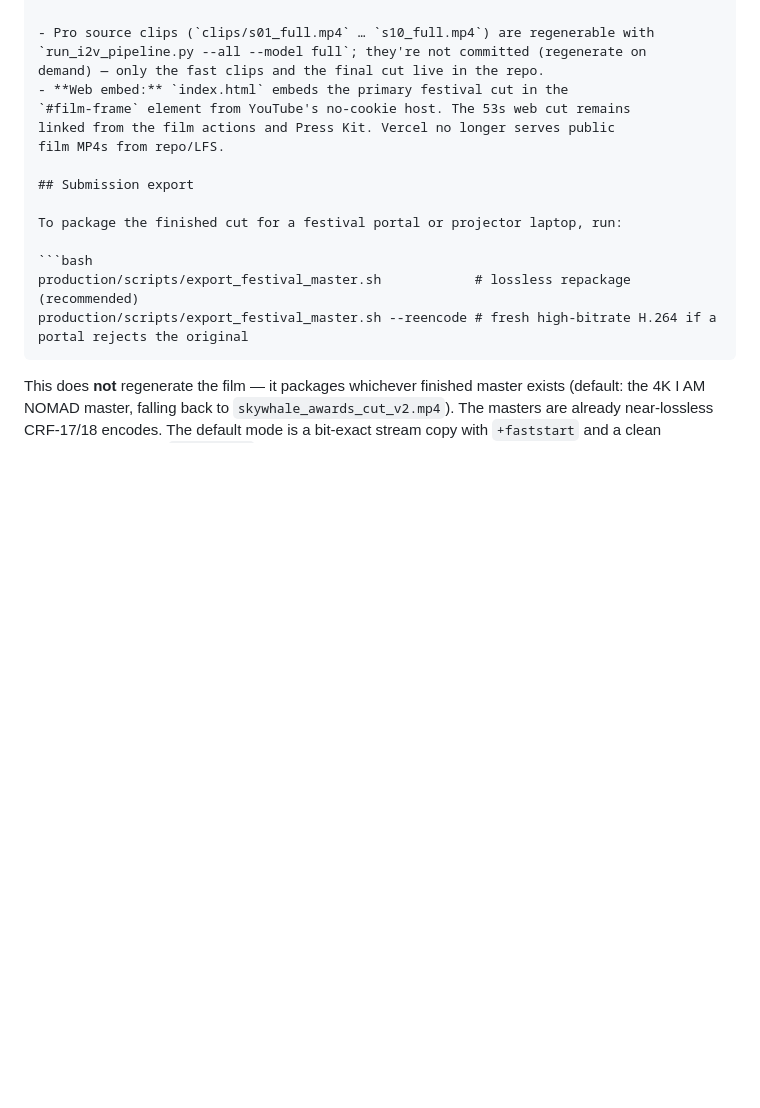
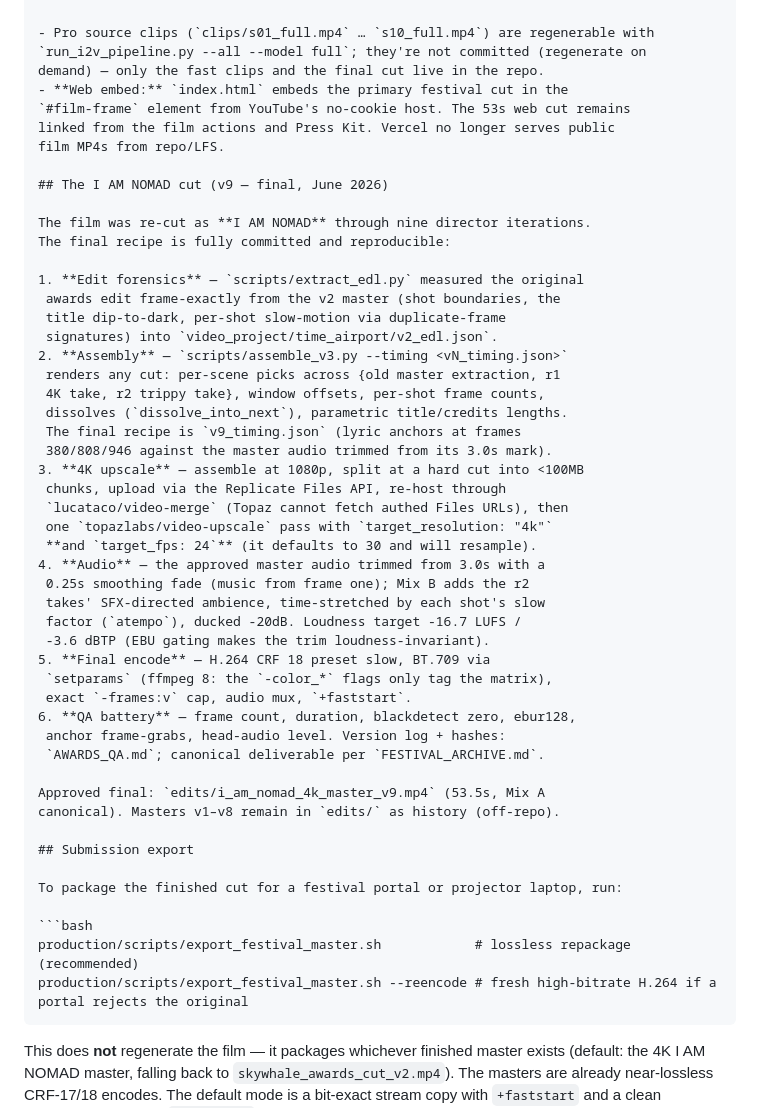
Before and after one commit to WalksWithASwagger/skywhale-airways, a Markdown page: production/README.md, the part around the change. Rendered like a GitHub page; blank space fills up the shorter version.

Commit message:
docs: document the I AM NOMAD v9 rebuild pipeline (#95)
The complete reproducible recipe in one place: EDL forensics,
timing-file assembly, the Files-API/video-merge/Topaz 4K chain
(with the target_fps:24 gotcha), audio construction, and the QA
battery. Written title-line-neutral to avoid conflicts with the
rename branch (PR #83).

Co-authored-by: Claude Fable 5 <noreply@anthropic.com>

```diff
--- a/production/README.md
+++ b/production/README.md
@@ -123,6 +123,41 @@ production/
   linked from the film actions and Press Kit. Vercel no longer serves public
   film MP4s from repo/LFS.
 
+## The I AM NOMAD cut (v9 — final, June 2026)
+
+The film was re-cut as **I AM NOMAD** through nine director iterations.
+The final recipe is fully committed and reproducible:
+
+1. **Edit forensics** — `scripts/extract_edl.py` measured the original
+   awards edit frame-exactly from the v2 master (shot boundaries, the
+   title dip-to-dark, per-shot slow-motion via duplicate-frame
+   signatures) into `video_project/time_airport/v2_edl.json`.
+2. **Assembly** — `scripts/assemble_v3.py --timing <vN_timing.json>`
+   renders any cut: per-scene picks across {old master extraction, r1
+   4K take, r2 trippy take}, window offsets, per-shot frame counts,
+   dissolves (`dissolve_into_next`), parametric title/credits lengths.
+   The final recipe is `v9_timing.json` (lyric anchors at frames
+   380/808/946 against the master audio trimmed from its 3.0s mark).
+3. **4K upscale** — assemble at 1080p, split at a hard cut into <100MB
+   chunks, upload via the Replicate Files API, re-host through
+   `lucataco/video-merge` (Topaz cannot fetch authed Files URLs), then
+   one `topazlabs/video-upscale` pass with `target_resolution: "4k"`
+   **and `target_fps: 24`** (it defaults to 30 and will resample).
+4. **Audio** — the approved master audio trimmed from 3.0s with a
+   0.25s smoothing fade (music from frame one); Mix B adds the r2
+   takes' SFX-directed ambience, time-stretched by each shot's slow
+   factor (`atempo`), ducked -20dB. Loudness target -16.7 LUFS /
+   -3.6 dBTP (EBU gating makes the trim loudness-invariant).
+5. **Final encode** — H.264 CRF 18 preset slow, BT.709 via
+   `setparams` (ffmpeg 8: the `-color_*` flags only tag the matrix),
+   exact `-frames:v` cap, audio mux, `+faststart`.
+6. **QA battery** — frame count, duration, blackdetect zero, ebur128,
+   anchor frame-grabs, head-audio level. Version log + hashes:
+   `AWARDS_QA.md`; canonical deliverable per `FESTIVAL_ARCHIVE.md`.
+
+Approved final: `edits/i_am_nomad_4k_master_v9.mp4` (53.5s, Mix A
+canonical). Masters v1–v8 remain in `edits/` as history (off-repo).
+
 ## Submission export
 
 To package the finished cut for a festival portal or projector laptop, run:
```
